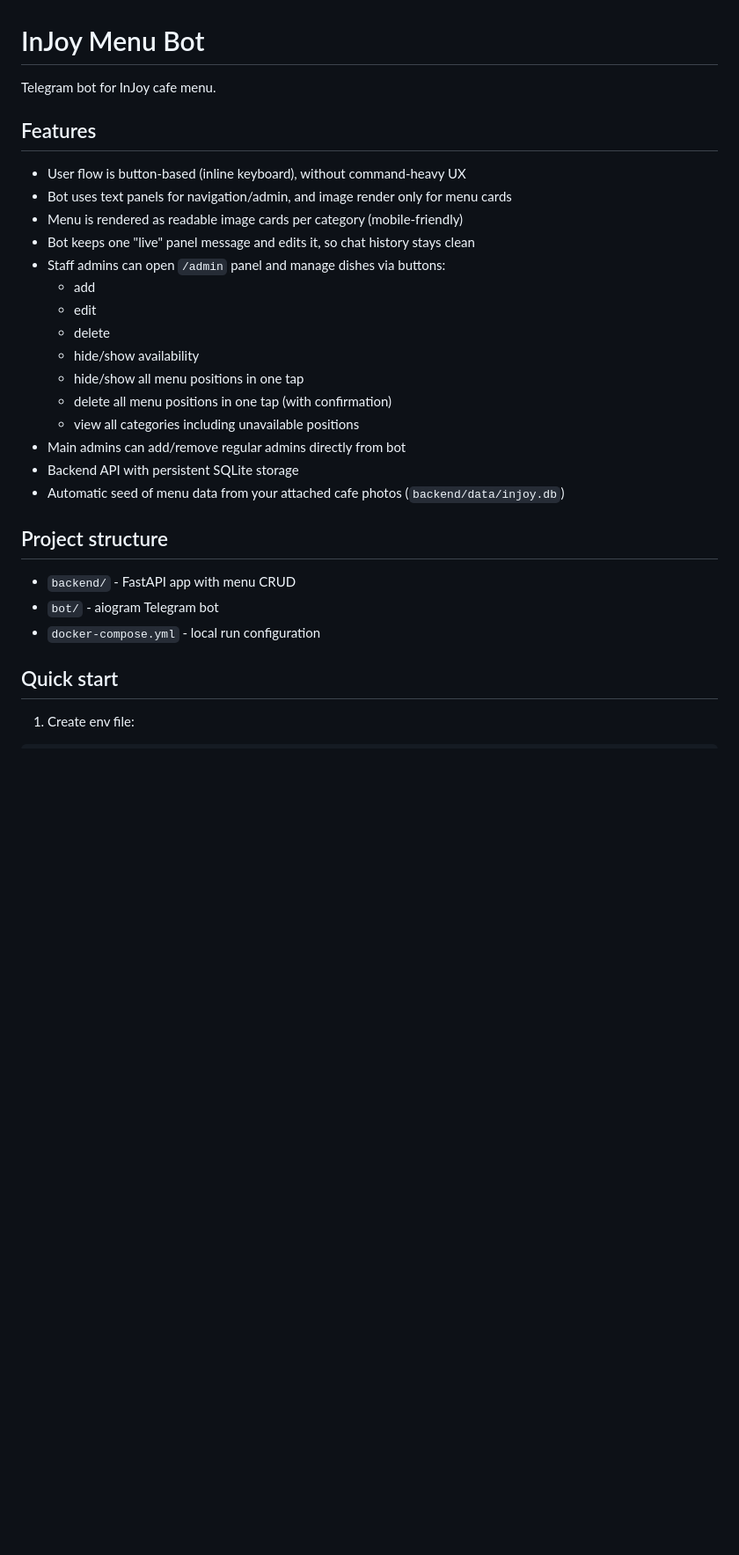
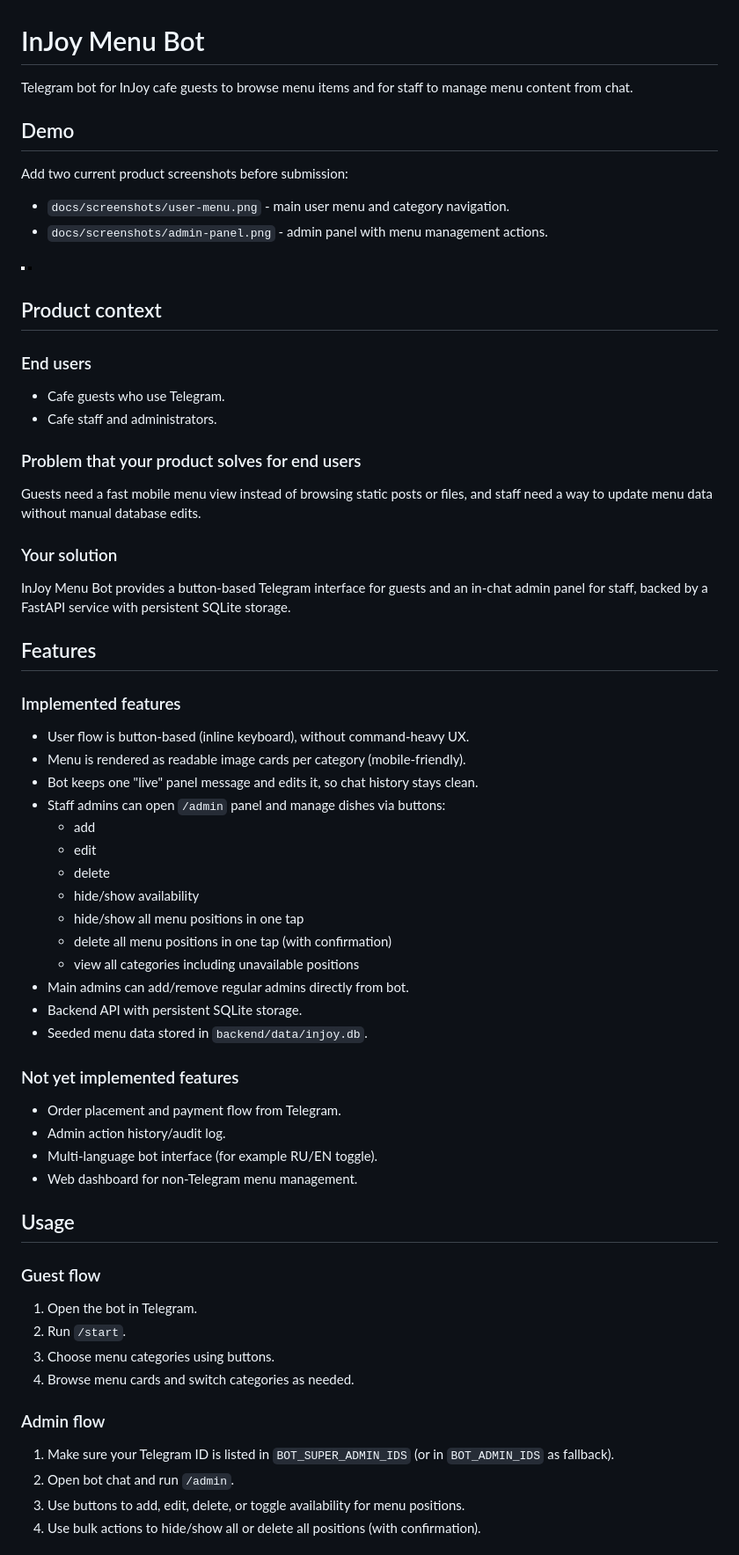
Before and after one commit to kayumowanas/InJoyMenuBot, a Markdown page: README.md, the part around the change printed below. Shown: that part at 88% size. GitHub-like rendering; pictures changed too: docs/screenshots/admin-panel.png (added), docs/screenshots/user-menu.png (added); blank space fills up the shorter version.

Commit message:
feat: update bot UX/docs and localize menu to English

```diff
--- a/README.md
+++ b/README.md
@@ -1,13 +1,39 @@
 # InJoy Menu Bot
 
-Telegram bot for InJoy cafe menu.
+Telegram bot for InJoy cafe guests to browse menu items and for staff to manage menu content from chat.
+
+## Demo
+
+Add two current product screenshots before submission:
+
+- `docs/screenshots/user-menu.png` - main user menu and category navigation.
+- `docs/screenshots/admin-panel.png` - admin panel with menu management actions.
+
+![User menu](docs/screenshots/user-menu.png)
+![Admin panel](docs/screenshots/admin-panel.png)
+
+## Product context
+
+### End users
+
+- Cafe guests who use Telegram.
+- Cafe staff and administrators.
+
+### Problem that your product solves for end users
+
+Guests need a fast mobile menu view instead of browsing static posts or files, and staff need a way to update menu data without manual database edits.
+
+### Your solution
+
+InJoy Menu Bot provides a button-based Telegram interface for guests and an in-chat admin panel for staff, backed by a FastAPI service with persistent SQLite storage.
 
 ## Features
 
-- User flow is button-based (inline keyboard), without command-heavy UX
-- Bot uses text panels for navigation/admin, and image render only for menu cards
-- Menu is rendered as readable image cards per category (mobile-friendly)
-- Bot keeps one "live" panel message and edits it, so chat history stays clean
+### Implemented features
+
+- User flow is button-based (inline keyboard), without command-heavy UX.
+- Menu is rendered as readable image cards per category (mobile-friendly).
+- Bot keeps one "live" panel message and edits it, so chat history stays clean.
 - Staff admins can open `/admin` panel and manage dishes via buttons:
   - add
   - edit
@@ -16,16 +42,30 @@ Telegram bot for InJoy cafe menu.
   - hide/show all menu positions in one tap
   - delete all menu positions in one tap (with confirmation)
   - view all categories including unavailable positions
-- Main admins can add/remove regular admins directly from bot
-- Backend API with persistent SQLite storage
-- Automatic seed of menu data from your attached cafe photos (`backend/data/injoy.db`)
+- Main admins can add/remove regular admins directly from bot.
+- Backend API with persistent SQLite storage.
+- Seeded menu data stored in `backend/data/injoy.db`.
 
-## Project structure
+### Not yet implemented features
 
-- `backend/` - FastAPI app with menu CRUD
-- `bot/` - aiogram Telegram bot
-- `docker-compose.yml` - local run configuration
+- Order placement and payment flow from Telegram.
+- Admin action history/audit log.
+- Multi-language bot interface (for example RU/EN toggle).
+- Web dashboard for non-Telegram menu management.
 
-## Quick start
+## Usage
 
-1. Create env file:
+### Guest flow
+
+1. Open the bot in Telegram.
+2. Run `/start`.
+3. Choose menu categories using buttons.
+4. Browse menu cards and switch categories as needed.
+
+### Admin flow
+
+1. Make sure your Telegram ID is listed in `BOT_SUPER_ADMIN_IDS` (or in `BOT_ADMIN_IDS` as fallback).
+2. Open bot chat and run `/admin`.
+3. Use buttons to add, edit, delete, or toggle availability for menu positions.
+4. Use bulk actions to hide/show all or delete all positions (with confirmation).
+
```
Also changed, not shown: other parts of README.md (+34 -56 lines), docs/screenshots/README.md (added, +6 -0 lines), 5 other files.
